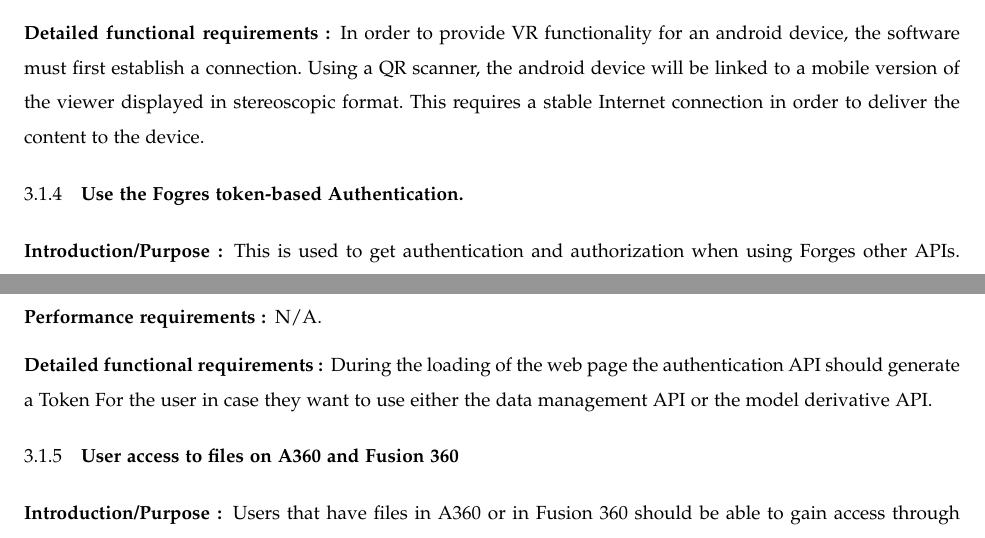
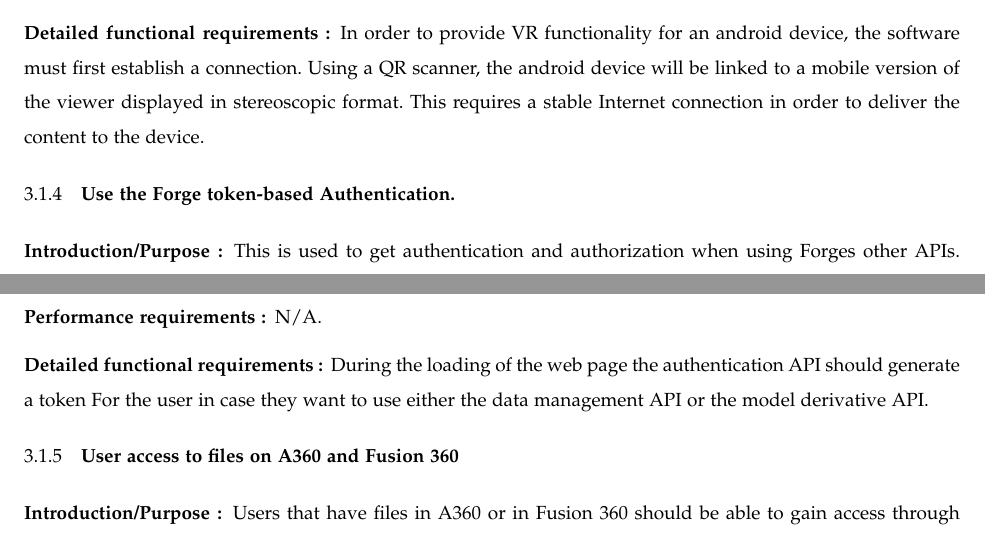
Before and after one commit to gonsalvg/Capstone-Forge-App, a LaTeX paper (Project Requirements/requirements.tex): two parts of pages 9 and 10 of 14, joined at a grey line, cut so that both start at the same text. Compiled offline with pdfLaTeX; a missing font is replaced by an installed copy or a similar font; a LaTeX package or settings file that is missing is left out.

Commit message:
spelling fixes, etc

```diff
--- a/Project Requirements/requirements.tex
+++ b/Project Requirements/requirements.tex
@@ -437,7 +437,7 @@
 %end feature 3
 
 \subsubsection[{Forge Authentication}]{\selectlanguage{english}\rmfamily\bfseries\color{black}
-	Use the Fogres token-based Authentication.
+	Use the Forge token-based Authentication.
 }
 
 \paragraph[Introduction/Purpose of this
@@ -464,7 +464,7 @@
 \paragraph[Detailed functional requirements of this
 feature]{\selectlanguage{english}\rmfamily\bfseries\color{black}
 Detailed functional requirements }
-	During the loading of the web page the authentication API should generate a Token For the user in case they want to use
+	During the loading of the web page the authentication API should generate a token For the user in case they want to use
 	either the data management API or the model derivative API.
 
 %end of feature 4
```
